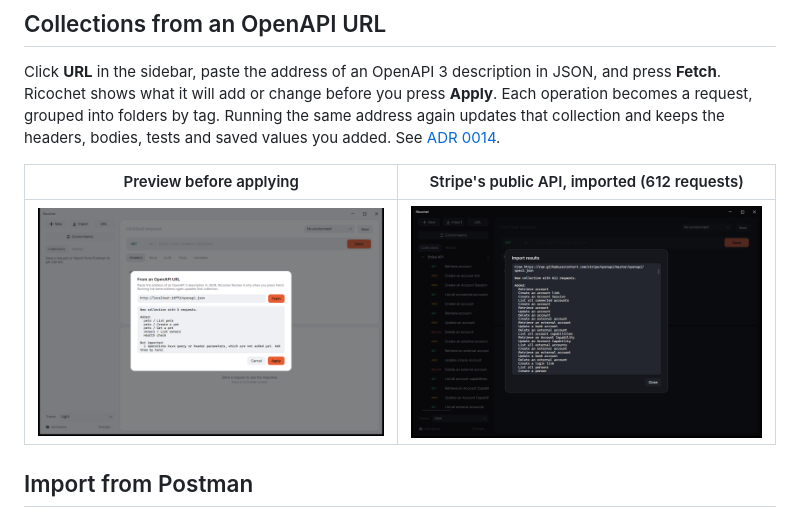
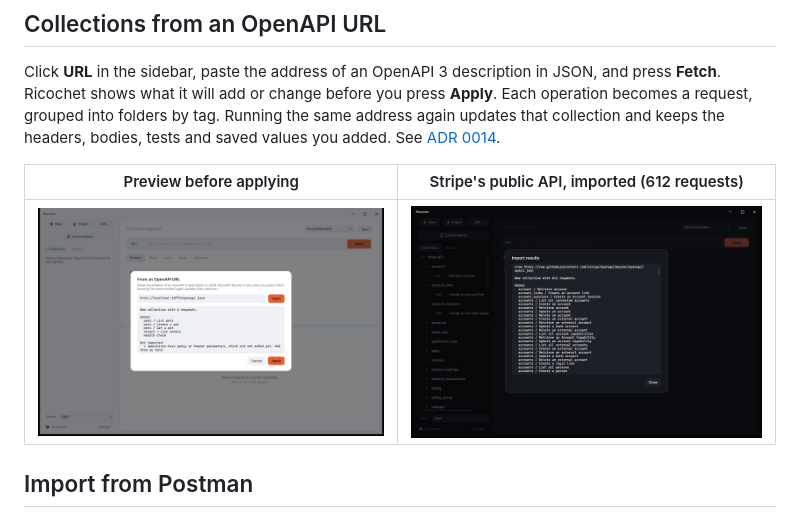
Before and after one commit to Hamelatoire/ricochet-dotnet, a Markdown page: README.md, the part around the change. GitHub-like rendering; pictures changed too: docs/screenshots/openapi-stripe-imported-dark.png (deleted), docs/screenshots/openapi-stripe-nested-dark.png (added).

```diff
--- a/README.md
+++ b/README.md
@@ -23,7 +23,7 @@ Click **URL** in the sidebar, paste the address of an OpenAPI 3 description in J
 
 | Preview before applying | Stripe's public API, imported (612 requests) |
 | --- | --- |
-| ![Preview of an OpenAPI import](docs/screenshots/openapi-preview-light.png) | ![Stripe API imported into Ricochet](docs/screenshots/openapi-stripe-imported-dark.png) |
+| ![Preview of an OpenAPI import](docs/screenshots/openapi-preview-light.png) | ![Stripe API imported into Ricochet](docs/screenshots/openapi-stripe-nested-dark.png) |
 
 ## Import from Postman
 
```
Also changed, not shown: 2 other files.
